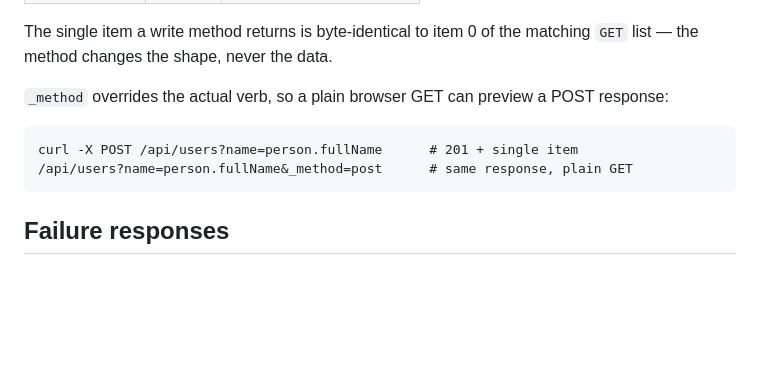
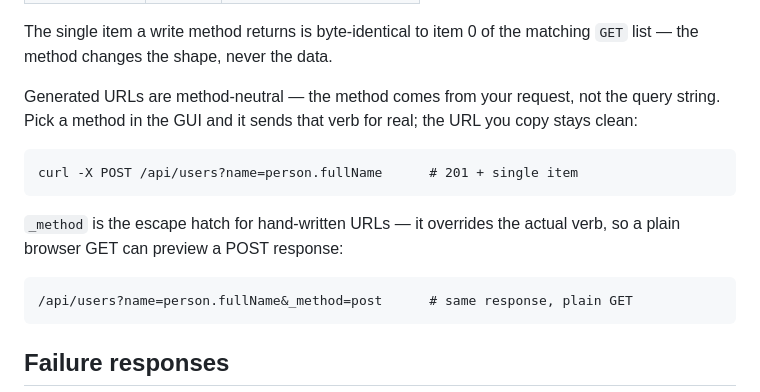
Before and after one commit to gojongwon/mocappi, a Markdown page: README.md, the part around the change. Rendered like a GitHub page; blank space fills up the shorter version.

````diff
--- a/README.md
+++ b/README.md
@@ -80,10 +80,17 @@ The request body is ignored — what a mock owes you is the right **response sha
 The single item a write method returns is byte-identical to item 0 of the matching `GET` list —
 the method changes the shape, never the data.
 
-`_method` overrides the actual verb, so a plain browser GET can preview a POST response:
+Generated URLs are method-neutral — the method comes from your request, not the query string.
+Pick a method in the GUI and it sends that verb for real; the URL you copy stays clean:
 
 ```
 curl -X POST /api/users?name=person.fullName      # 201 + single item
+```
+
+`_method` is the escape hatch for hand-written URLs — it overrides the actual verb, so a plain
+browser GET can preview a POST response:
+
+```
 /api/users?name=person.fullName&_method=post      # same response, plain GET
 ```
 
````
Also changed, not shown: README.ko.md (+8 -1 lines).
